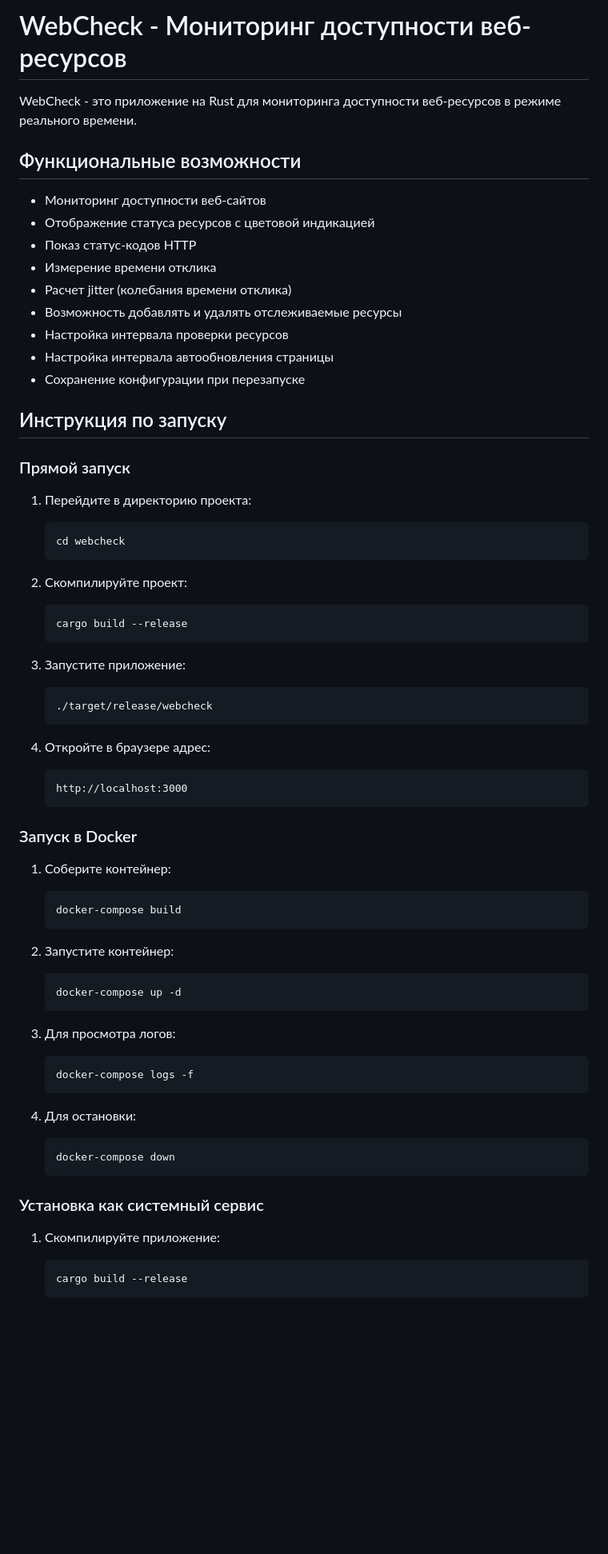
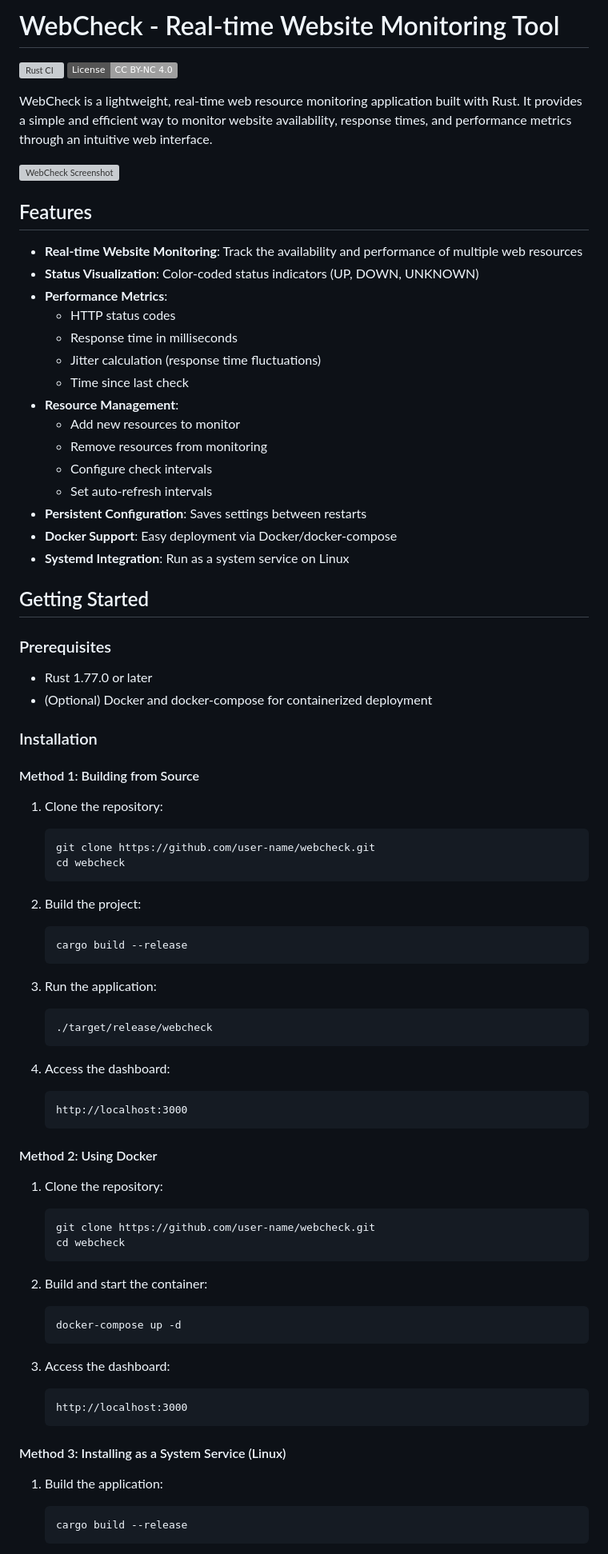
Before and after one commit to T-6891/webcheck, a Markdown page: README.md, the part around the change printed below. Shown: that part at 80% size. GitHub-like rendering; badges without logos; blank space fills up the shorter version; grey boxes are pictures that could not be loaded.

````diff
--- a/README.md
+++ b/README.md
@@ -1,69 +1,84 @@
-# WebCheck - Мониторинг доступности веб-ресурсов
+# WebCheck - Real-time Website Monitoring Tool
 
-WebCheck - это приложение на Rust для мониторинга доступности веб-ресурсов в режиме реального времени.
+[![Rust CI](https://github.com/user-name/webcheck/actions/workflows/rust.yml/badge.svg)](https://github.com/user-name/webcheck/actions/workflows/rust.yml)
+[![License: CC BY-NC 4.0](https://img.shields.io/badge/License-CC%20BY--NC%204.0-lightgrey.svg)](http://creativecommons.org/licenses/by-nc/4.0/)
 
-## Функциональные возможности
+WebCheck is a lightweight, real-time web resource monitoring application built with Rust. It provides a simple and efficient way to monitor website availability, response times, and performance metrics through an intuitive web interface.
 
-- Мониторинг доступности веб-сайтов
-- Отображение статуса ресурсов с цветовой индикацией
-- Показ статус-кодов HTTP
-- Измерение времени отклика
-- Расчет jitter (колебания времени отклика)
-- Возможность добавлять и удалять отслеживаемые ресурсы
-- Настройка интервала проверки ресурсов
-- Настройка интервала автообновления страницы
-- Сохранение конфигурации при перезапуске
+![WebCheck Screenshot](https://via.placeholder.com/800x450.png?text=WebCheck+Screenshot)
 
-## Инструкция по запуску
+## Features
 
-### Прямой запуск
+- **Real-time Website Monitoring**: Track the availability and performance of multiple web resources
+- **Status Visualization**: Color-coded status indicators (UP, DOWN, UNKNOWN)
+- **Performance Metrics**:
+  - HTTP status codes
+  - Response time in milliseconds
+  - Jitter calculation (response time fluctuations)
+  - Time since last check
+- **Resource Management**:
+  - Add new resources to monitor
+  - Remove resources from monitoring
+  - Configure check intervals
+  - Set auto-refresh intervals
+- **Persistent Configuration**: Saves settings between restarts
+- **Docker Support**: Easy deployment via Docker/docker-compose
+- **Systemd Integration**: Run as a system service on Linux
 
-1. Перейдите в директорию проекта:
-   ```
+## Getting Started
+
+### Prerequisites
+
+- Rust 1.77.0 or later
+- (Optional) Docker and docker-compose for containerized deployment
+
+### Installation
+
+#### Method 1: Building from Source
+
+1. Clone the repository:
+   ```bash
+   git clone https://github.com/user-name/webcheck.git
    cd webcheck
    ```
 
-2. Скомпилируйте проект:
-   ```
+2. Build the project:
+   ```bash
    cargo build --release
    ```
 
-3. Запустите приложение:
-   ```
+3. Run the application:
+   ```bash
    ./target/release/webcheck
    ```
 
-4. Откройте в браузере адрес:
+4. Access the dashboard:
    ```
    http://localhost:3000
    ```
 
-### Запуск в Docker
+#### Method 2: Using Docker
 
-1. Соберите контейнер:
-   ```
-   docker-compose build
+1. Clone the repository:
+   ```bash
+   git clone https://github.com/user-name/webcheck.git
+   cd webcheck
    ```
 
-2. Запустите контейнер:
-   ```
+2. Build and start the container:
+   ```bash
    docker-compose up -d
    ```
 
-3. Для просмотра логов:
+3. Access the dashboard:
    ```
-   docker-compose logs -f
+   http://localhost:3000
    ```
 
-4. Для остановки:
-   ```
-   docker-compose down
-   ```
+#### Method 3: Installing as a System Service (Linux)
 
-### Установка как системный сервис
-
-1. Скомпилируйте приложение:
-   ```
+1. Build the application:
+   ```bash
    cargo build --release
    ```
 
````
Also changed, not shown: other parts of README.md (+64 -37 lines).
